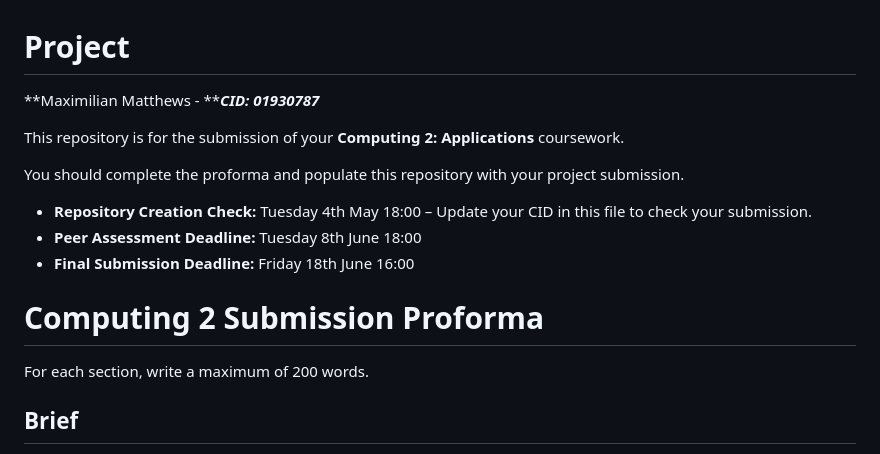
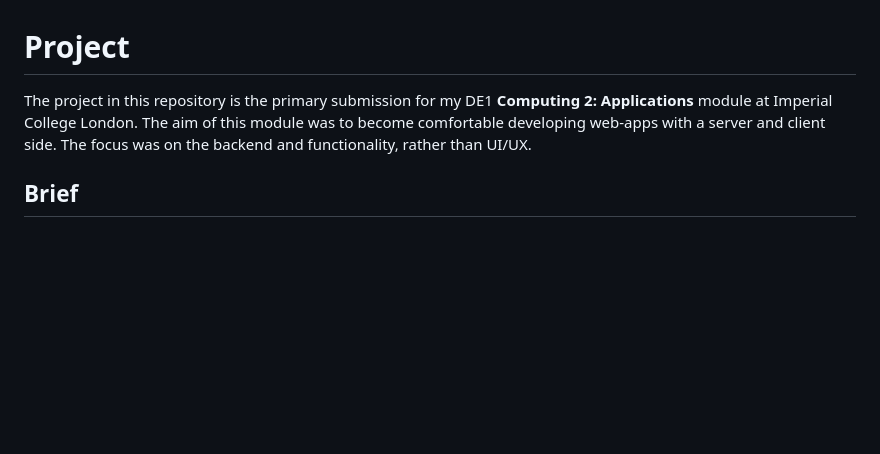
Before and after one commit to mlm20/Ranked-Choice-Voting-Web-App, a Markdown page: README.md, the part around the change. Drawn GitHub-style; blank space fills up the shorter version.

```diff
--- a/README.md
+++ b/README.md
@@ -1,18 +1,6 @@
 # Project
 
-**Maximilian Matthews - **_**CID: 01930787**_
-
-This repository is for the submission of your **Computing 2: Applications** coursework.
-
-You should complete the proforma and populate this repository with your project submission.
-
-* **Repository Creation Check:** Tuesday 4th May 18:00 – Update your CID in this file to check your submission.
-* **Peer Assessment Deadline:** Tuesday 8th June 18:00
-* **Final Submission Deadline:** Friday 18th June 16:00
-
-# Computing 2 Submission Proforma
-
-For each section, write a maximum of 200 words.
+The project in this repository is the primary submission for my DE1 **Computing 2: Applications** module at Imperial College London. The aim of this module was to become comfortable developing web-apps with a server and client side. The focus was on the backend and functionality, rather than UI/UX.
 
 ## Brief
 
```
